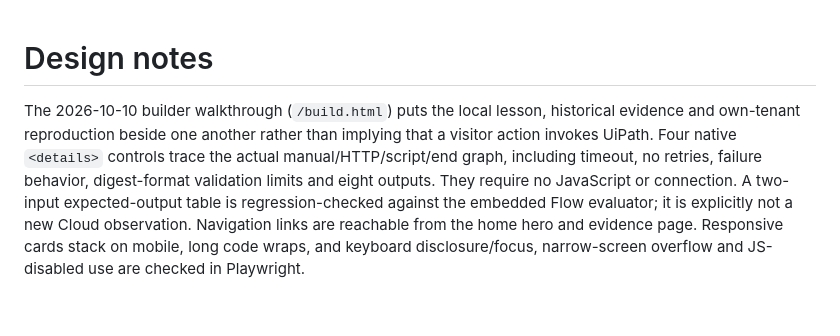
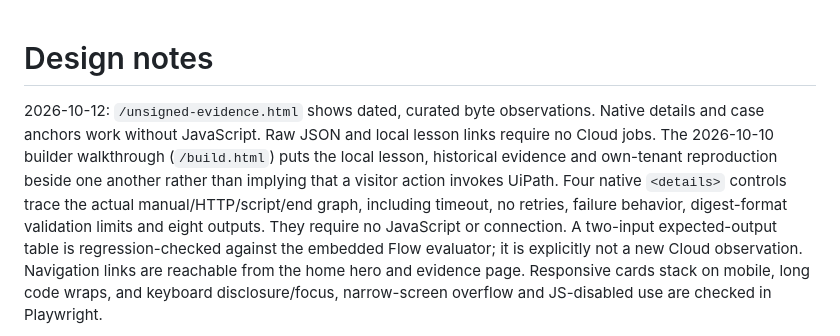
Before and after one commit to psychoagentrh/consent-gap-lab, a Markdown page: DESIGN.md, the part around the change. Drawn GitHub-style; blank space fills up the shorter version.

```diff
--- a/DESIGN.md
+++ b/DESIGN.md
@@ -1,5 +1,6 @@
 # Design notes
 
+2026-10-12: `/unsigned-evidence.html` shows dated, curated byte observations. Native details and case anchors work without JavaScript. Raw JSON and local lesson links require no Cloud jobs.
 The 2026-10-10 builder walkthrough (`/build.html`) puts the local lesson, historical evidence and own-tenant reproduction beside one another rather than implying that a visitor action invokes UiPath. Four native `<details>` controls trace the actual manual/HTTP/script/end graph, including timeout, no retries, failure behavior, digest-format validation limits and eight outputs. They require no JavaScript or connection. A two-input expected-output table is regression-checked against the embedded Flow evaluator; it is explicitly not a new Cloud observation. Navigation links are reachable from the home hero and evidence page. Responsive cards stack on mobile, long code wraps, and keyboard disclosure/focus, narrow-screen overflow and JS-disabled use are checked in Playwright.
 
 The fixed inspector example link (`/inspect.html?example=maximum-vs-20`, 2026-10-09) automatically loads and decodes invented bytes, 18 assumed decimals and a fictional 20-token amount. The share button always copies a literal canonical example URL, never the current URL or form values, even when a visitor has entered different data. Summary copy remains a separate explicit data-bearing clipboard action, not a permalink. Query parsing accepts one allowlisted identifier only, refusing duplicate/extra fields and fragments with a generic, non-echoing message and clean URL. Input edits, examples and clear remove the preset without requests; browser history restores the fixed example or resets to an empty inspector. Clipboard completions after invalidation cannot revive stale status. JS-disabled visitors get an explicit fallback to dated captures. No new HTTP JSON or UiPath browser-testing claim.
```
Also changed, not shown: NOVELTY.md (+3 -1 lines), PRODUCT.md (+2 -1 lines).
